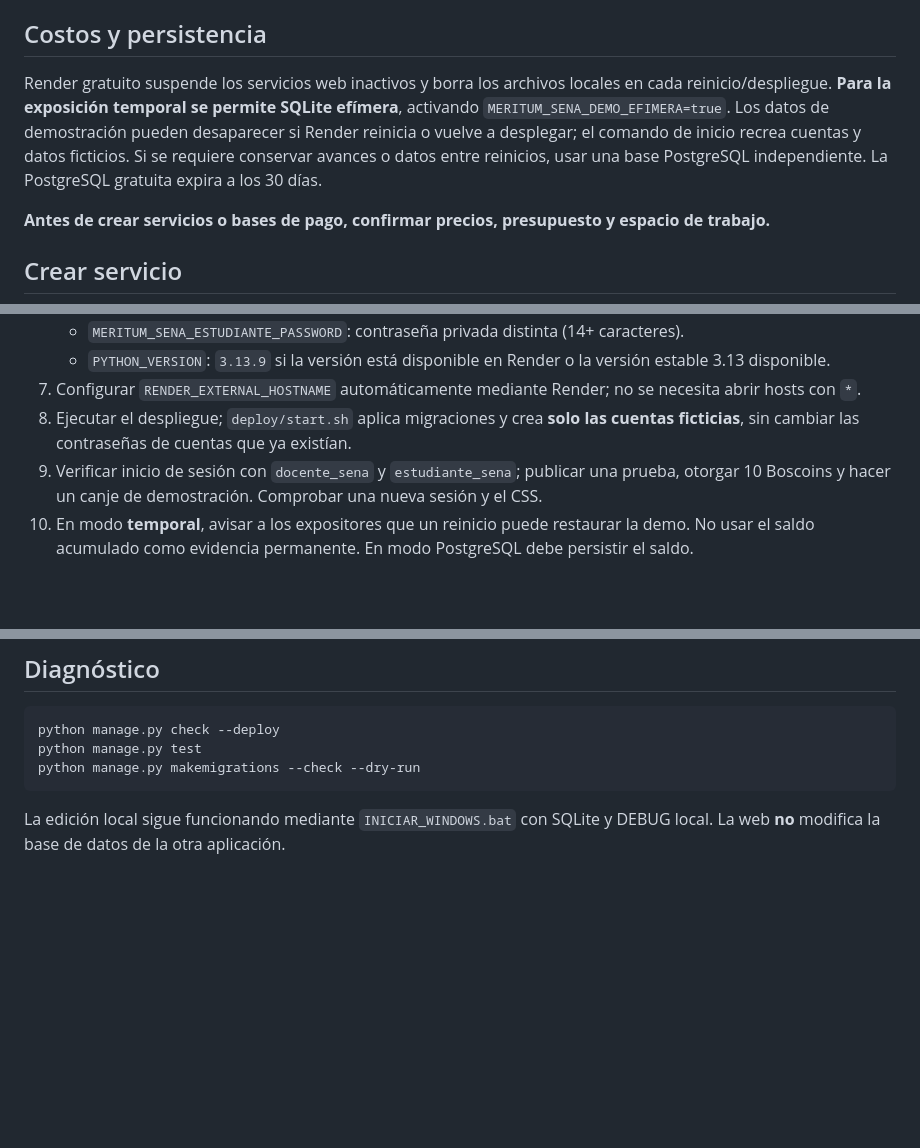
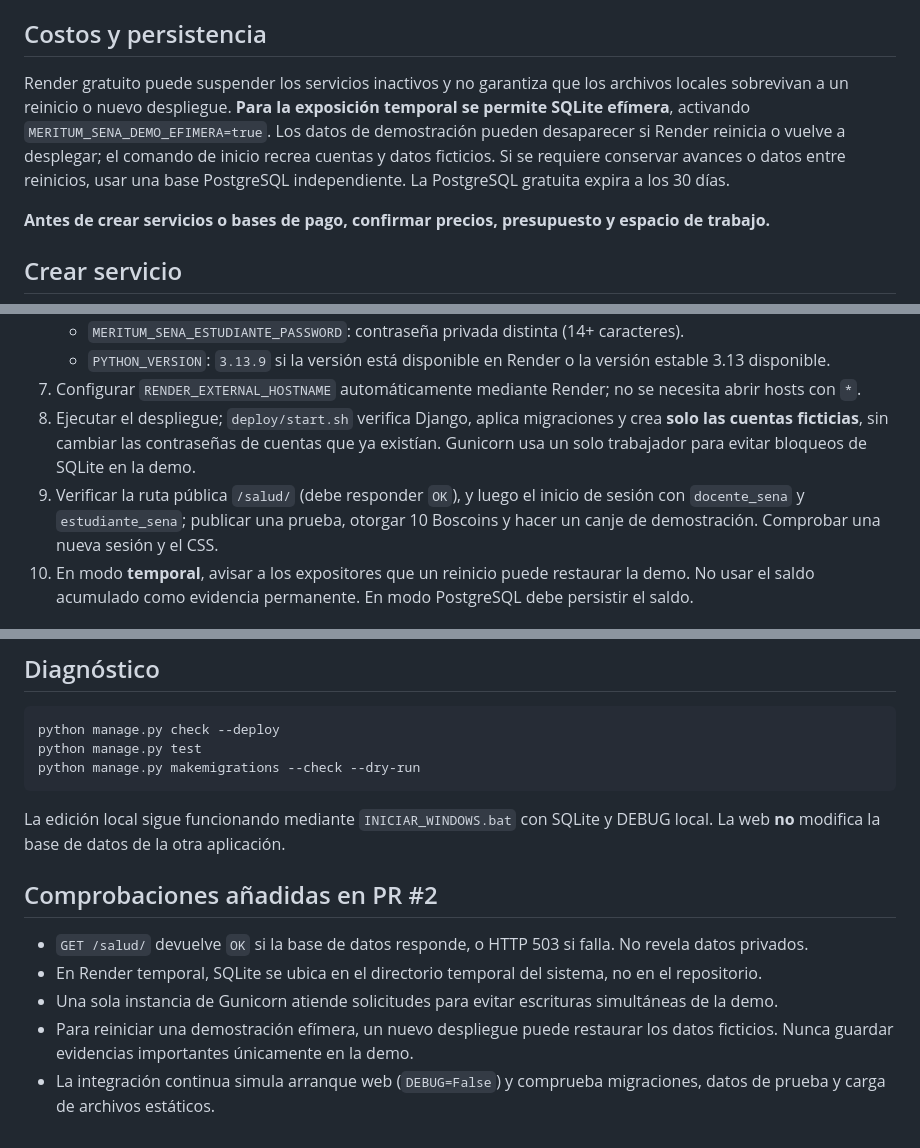
Before and after one commit to matepraxis/Meritum-SENA, a Markdown page: docs/DESPLIEGUE_ONLINE.md, 3 parts joined by grey strips. Rendered like a GitHub page; blank space fills up the shorter version.

Commit message:
PR2: robustecer demo Render: docs/DESPLIEGUE_ONLINE.md

````diff
--- a/docs/DESPLIEGUE_ONLINE.md
+++ b/docs/DESPLIEGUE_ONLINE.md
@@ -15,7 +15,7 @@ Publicar **Meritum-SENA** con URL propia, sin instalaciones en los equipos del S
 
 ## Costos y persistencia
 
-Render gratuito suspende los servicios web inactivos y borra los archivos locales en cada reinicio/despliegue. **Para la exposición temporal se permite SQLite efímera**, activando `MERITUM_SENA_DEMO_EFIMERA=true`. Los datos de demostración pueden desaparecer si Render reinicia o vuelve a desplegar; el comando de inicio recrea cuentas y datos ficticios. Si se requiere conservar avances o datos entre reinicios, usar una base PostgreSQL independiente. La PostgreSQL gratuita expira a los 30 días.
+Render gratuito puede suspender los servicios inactivos y no garantiza que los archivos locales sobrevivan a un reinicio o nuevo despliegue. **Para la exposición temporal se permite SQLite efímera**, activando `MERITUM_SENA_DEMO_EFIMERA=true`. Los datos de demostración pueden desaparecer si Render reinicia o vuelve a desplegar; el comando de inicio recrea cuentas y datos ficticios. Si se requiere conservar avances o datos entre reinicios, usar una base PostgreSQL independiente. La PostgreSQL gratuita expira a los 30 días.
 
 **Antes de crear servicios o bases de pago, confirmar precios, presupuesto y espacio de trabajo.**
 
@@ -34,8 +34,8 @@ Render gratuito suspende los servicios web inactivos y borra los archivos locale
    - `MERITUM_SENA_ESTUDIANTE_PASSWORD`: contraseña privada distinta (14+ caracteres).
    - `PYTHON_VERSION`: `3.13.9` si la versión está disponible en Render o la versión estable 3.13 disponible.
 7. Configurar `RENDER_EXTERNAL_HOSTNAME` automáticamente mediante Render; no se necesita abrir hosts con `*`.
-8. Ejecutar el despliegue; `deploy/start.sh` aplica migraciones y crea **solo las cuentas ficticias**, sin cambiar las contraseñas de cuentas que ya existían.
-9. Verificar inicio de sesión con `docente_sena` y `estudiante_sena`; publicar una prueba, otorgar 10 Boscoins y hacer un canje de demostración. Comprobar una nueva sesión y el CSS.
+8. Ejecutar el despliegue; `deploy/start.sh` verifica Django, aplica migraciones y crea **solo las cuentas ficticias**, sin cambiar las contraseñas de cuentas que ya existían. Gunicorn usa un solo trabajador para evitar bloqueos de SQLite en la demo.
+9. Verificar la ruta pública `/salud/` (debe responder `OK`), y luego el inicio de sesión con `docente_sena` y `estudiante_sena`; publicar una prueba, otorgar 10 Boscoins y hacer un canje de demostración. Comprobar una nueva sesión y el CSS.
 10. En modo **temporal**, avisar a los expositores que un reinicio puede restaurar la demo. No usar el saldo acumulado como evidencia permanente. En modo PostgreSQL debe persistir el saldo.
 
 ## Seguridad
@@ -57,3 +57,11 @@ python manage.py makemigrations --check --dry-run
 ```
 
 La edición local sigue funcionando mediante `INICIAR_WINDOWS.bat` con SQLite y DEBUG local. La web **no** modifica la base de datos de la otra aplicación.
+
+## Comprobaciones añadidas en PR #2
+
+- `GET /salud/` devuelve `OK` si la base de datos responde, o HTTP 503 si falla. No revela datos privados.
+- En Render temporal, SQLite se ubica en el directorio temporal del sistema, no en el repositorio.
+- Una sola instancia de Gunicorn atiende solicitudes para evitar escrituras simultáneas de la demo.
+- Para reiniciar una demostración efímera, un nuevo despliegue puede restaurar los datos ficticios. Nunca guardar evidencias importantes únicamente en la demo.
+- La integración continua simula arranque web (`DEBUG=False`) y comprueba migraciones, datos de prueba y carga de archivos estáticos.
````
